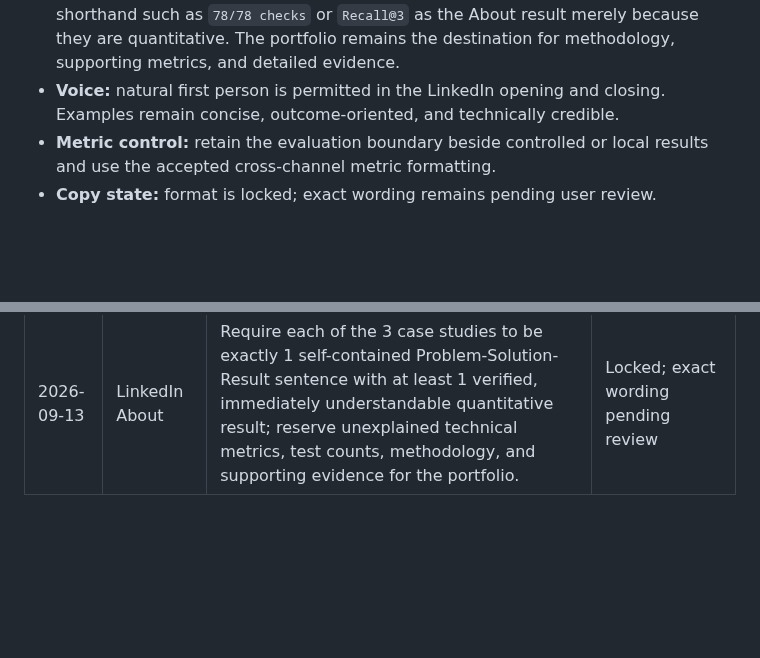
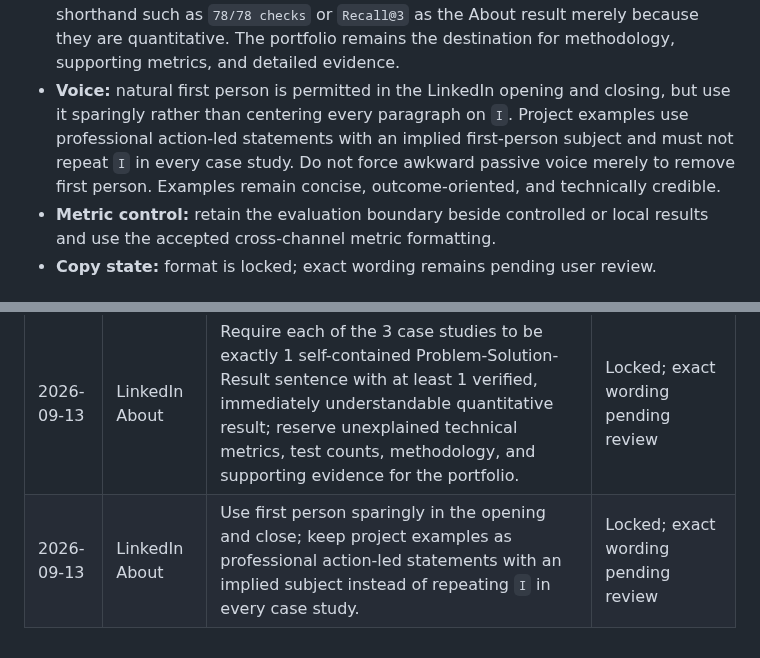
Before and after one commit to mthufailsamas/mthufailsamas.github.io, a Markdown page: CAREER_PROFILE_SOURCE_OF_TRUTH.md, 2 parts joined by grey strips. Drawn GitHub-style; blank space fills up the shorter version.

Commit message:
docs: limit first-person LinkedIn copy

```diff
--- a/CAREER_PROFILE_SOURCE_OF_TRUTH.md
+++ b/CAREER_PROFILE_SOURCE_OF_TRUTH.md
@@ -169,7 +169,11 @@ Use these states:
   About result merely because they are quantitative. The portfolio remains the
   destination for methodology, supporting metrics, and detailed evidence.
 - **Voice:** natural first person is permitted in the LinkedIn opening and
-  closing. Examples remain concise, outcome-oriented, and technically credible.
+  closing, but use it sparingly rather than centering every paragraph on `I`.
+  Project examples use professional action-led statements with an implied
+  first-person subject and must not repeat `I` in every case study. Do not force
+  awkward passive voice merely to remove first person. Examples remain concise,
+  outcome-oriented, and technically credible.
 - **Metric control:** retain the evaluation boundary beside controlled or local
   results and use the accepted cross-channel metric formatting.
 - **Copy state:** format is locked; exact wording remains pending user review.
@@ -207,3 +211,4 @@ Before creating or revising a profile on another job site:
 | 2026-09-13 | All career surfaces | Require HR-first communication, natural human-written copy, evidence-bounded confident positioning, and consistent professional American English with separate quality passes. | Locked |
 | 2026-09-13 | All career surfaces | Require a dedicated redundancy pass: every retained sentence, bullet, metric, tool mention, and section must add distinct value or serve a distinct reader task. | Locked |
 | 2026-09-13 | LinkedIn About | Require each of the 3 case studies to be exactly 1 self-contained Problem-Solution-Result sentence with at least 1 verified, immediately understandable quantitative result; reserve unexplained technical metrics, test counts, methodology, and supporting evidence for the portfolio. | Locked; exact wording pending review |
+| 2026-09-13 | LinkedIn About | Use first person sparingly in the opening and close; keep project examples as professional action-led statements with an implied subject instead of repeating `I` in every case study. | Locked; exact wording pending review |
```
